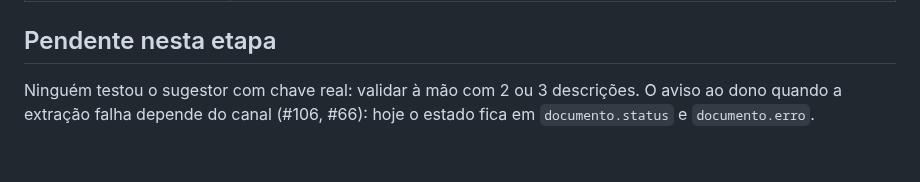
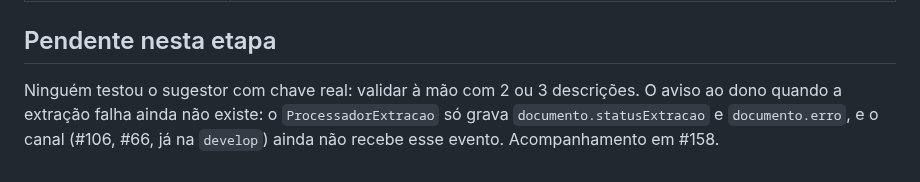
Before and after one commit to insignia-corp/omnia, a Markdown page: src/ingestao/README.md, the part around the change. Rendered like a GitHub page.

```diff
--- a/src/ingestao/README.md
+++ b/src/ingestao/README.md
@@ -70,4 +70,4 @@ Reenviar o mesmo arquivo é `duplicado`; o mesmo XML com espaços diferentes tem
 
 ## Pendente nesta etapa
 
-Ninguém testou o sugestor com chave real: validar à mão com 2 ou 3 descrições. O aviso ao dono quando a extração falha depende do canal (#106, #66): hoje o estado fica em `documento.status` e `documento.erro`.
+Ninguém testou o sugestor com chave real: validar à mão com 2 ou 3 descrições. O aviso ao dono quando a extração falha ainda não existe: o `ProcessadorExtracao` só grava `documento.statusExtracao` e `documento.erro`, e o canal (#106, #66, já na `develop`) ainda não recebe esse evento. Acompanhamento em #158.
```
Also changed, not shown: docs/ESTADO.md (+14 -11 lines).
